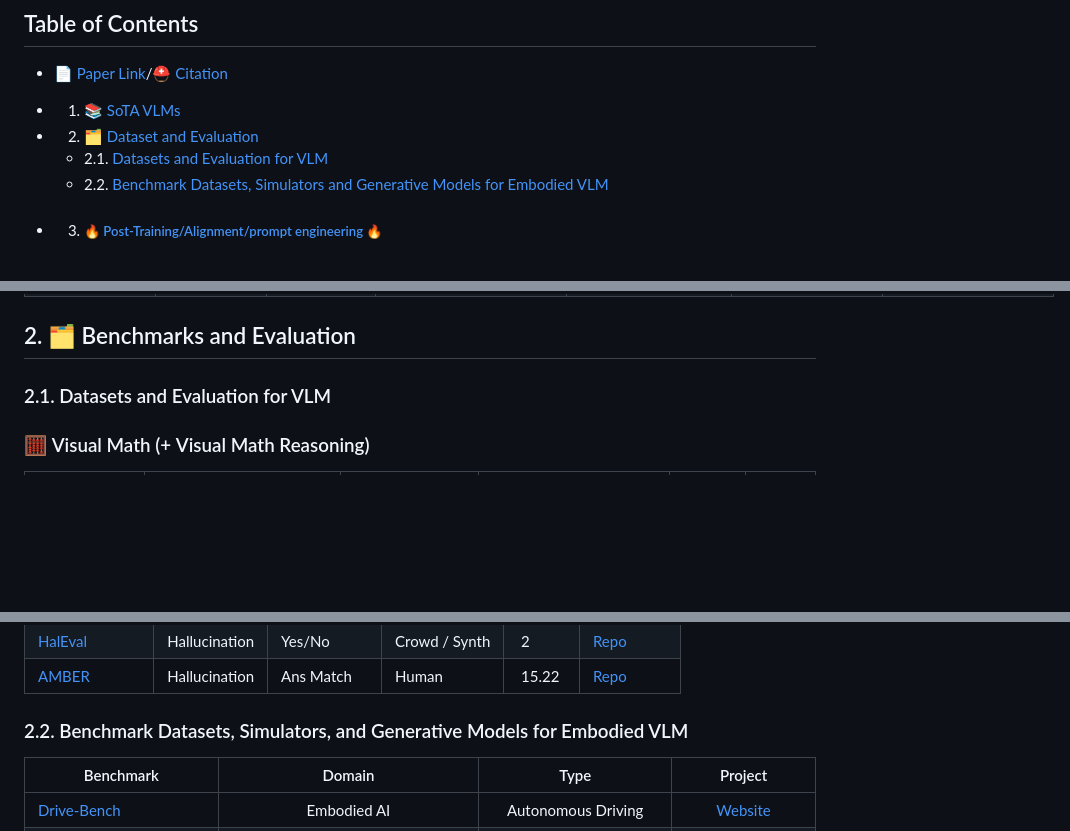
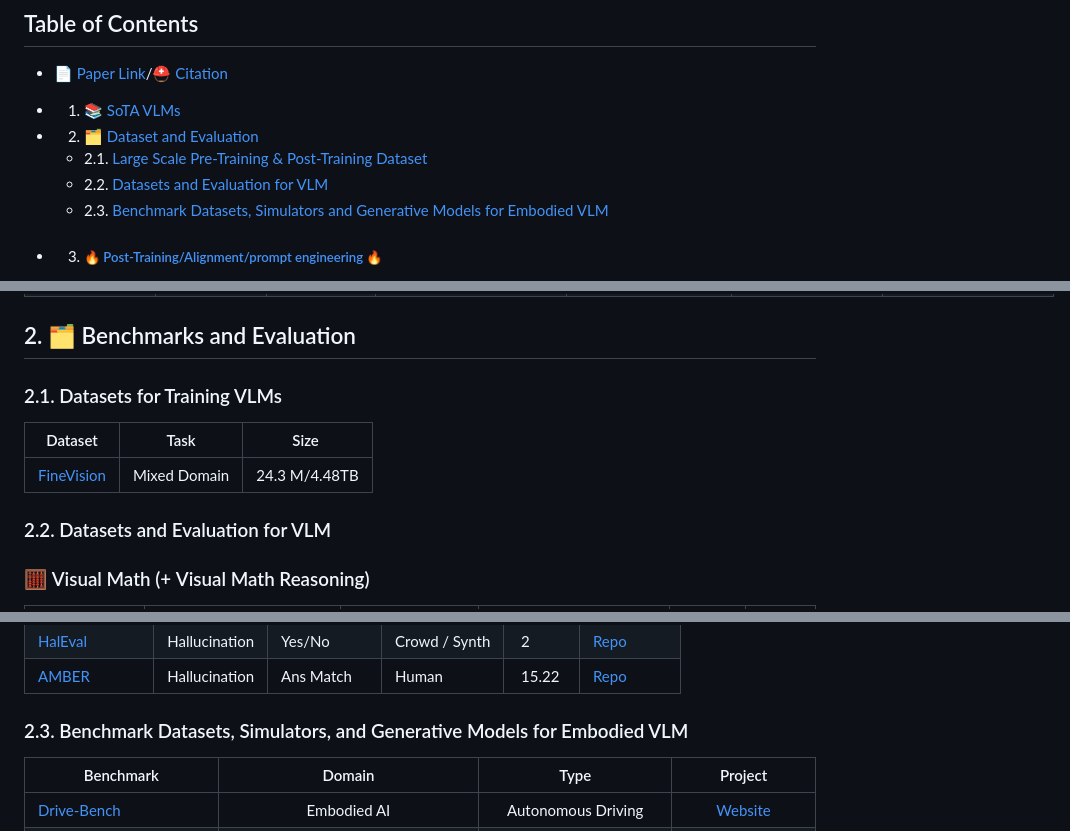
Before and after one commit to zli12321/Vision-Language-Models-Overview, a Markdown page: README.md, 3 parts joined by grey strips. GitHub-like rendering; blank space fills up the shorter version.

Commit message:
Adding hugging face fine vision

```diff
--- a/README.md
+++ b/README.md
@@ -21,8 +21,10 @@ Welcome to contribute and discuss!
 * [📄 Paper Link](https://arxiv.org/abs/2501.02189)/[⛑️ Citation](#Citations)
 * 1. [📚 SoTA VLMs](#vlms)
 * 2. [🗂️ Dataset and Evaluation](#Dataset)
-	* 2.1.  [Datasets and Evaluation for VLM](#DatasetforVLM)
-	* 2.2.  [Benchmark Datasets, Simulators and Generative Models for Embodied VLM](#DatasetforEmbodiedVLM)
+	* 2.1.  [Large Scale Pre-Training & Post-Training Dataset](#TrainingDatasetforVLM)
+	* 2.2.  [Datasets and Evaluation for VLM](#DatasetforVLM)
+	* 2.3.  [Benchmark Datasets, Simulators and Generative Models for Embodied VLM](#DatasetforEmbodiedVLM)
+
 * 3. ##### 🔥 [ Post-Training/Alignment/prompt engineering](#posttraining) 🔥
 	* 3.1.  [RL Alignment for VLM](#alignment)
 	* 3.2.  [Regular finetuning (SFT)](#sft)
@@ -117,7 +119,14 @@ Welcome to contribute and discuss!
 
 
 ##  2. <a name='Dataset'></a>🗂️ Benchmarks and Evaluation
-### 2.1. <a name='DatasetforVLM'></a> Datasets and Evaluation for VLM
+### 2.1. <a name='TrainingDatasetforVLM'></a> Datasets for Training VLMs
+| Dataset | Task |  Size |
+|---------|------|---------------|
+| [FineVision](https://huggingface.co/datasets/HuggingFaceM4/FineVision) | Mixed Domain | 24.3 M/4.48TB |
+
+
+
+### 2.2. <a name='DatasetforVLM'></a> Datasets and Evaluation for VLM
 ### 🧮 Visual Math (+ Visual Math Reasoning)
 
 | Dataset | Task | Eval Protocol | Annotators | Size (K) | Code / Site |
@@ -212,7 +221,7 @@ Welcome to contribute and discuss!
 | [AMBER](https://arxiv.org/abs/2311.07397) | Hallucination | Ans Match | Human | 15.22 | [Repo](https://github.com/junyangwang0410/AMBER) |
 
 
-### 2.2. <a name='DatasetforEmbodiedVLM'></a> Benchmark Datasets, Simulators, and Generative Models for Embodied VLM
+### 2.3. <a name='DatasetforEmbodiedVLM'></a> Benchmark Datasets, Simulators, and Generative Models for Embodied VLM
 | Benchmark                                                                                                                                     |             Domain              |                Type                |                                                     		Project					                                                     |
 |-----------------------------------------------------------------------------------------------------------------------------------------------|:-------------------------------:|:----------------------------------:|:----------------------------------------------------------------------------------------------------------------------:|
 | [Drive-Bench](https://arxiv.org/abs/2501.04003) | Embodied AI | Autonomous Driving | [Website](https://drive-bench.github.io)  |
```
